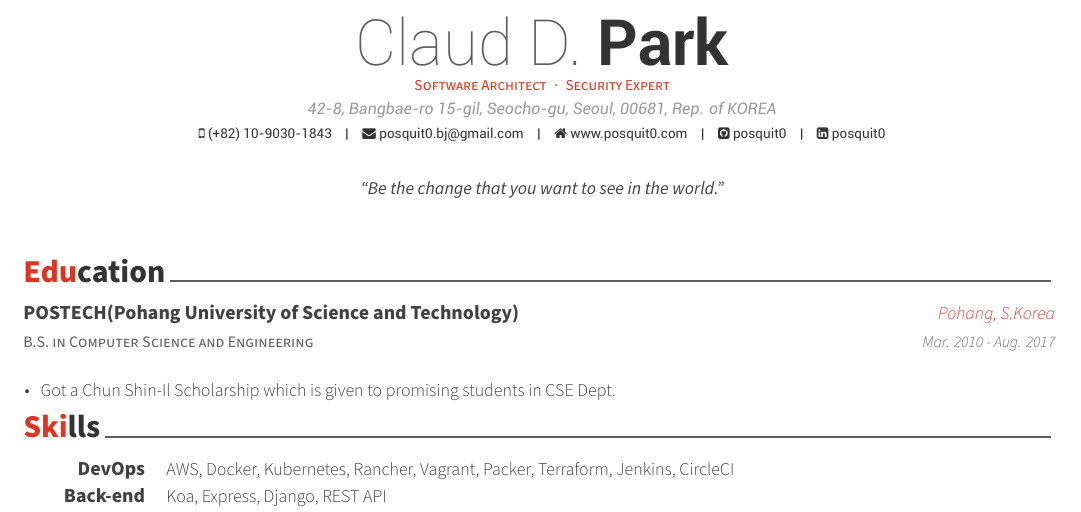
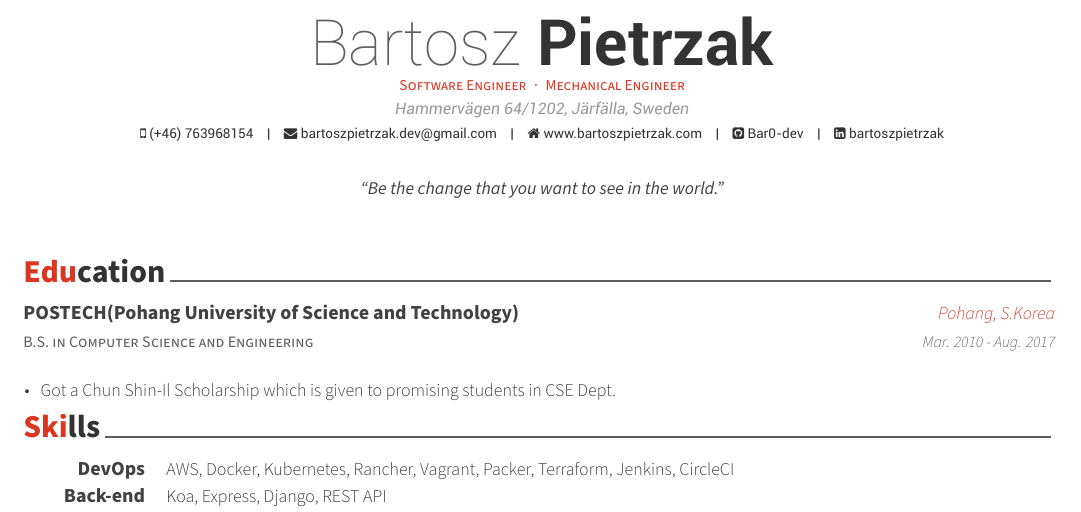
Before and after one commit to Bar0-dev/resume-bartosz-pietrzak, a LaTeX CV (cv.tex): part of page 1 of 3, cut at the place of the change. Compiled offline with XeLaTeX.

Commit message:
personal data update

```diff
--- a/cv.tex
+++ b/cv.tex
@@ -53,15 +53,15 @@
 %-------------------------------------------------------------------------------
 % Available options: circle|rectangle,edge/noedge,left/right
 % \photo{./examples/profile.png}
-\name{Claud D.}{Park}
-\position{Software Architect{\enskip\cdotp\enskip}Security Expert}
-\address{42-8, Bangbae-ro 15-gil, Seocho-gu, Seoul, 00681, Rep. of KOREA}
+\name{Bartosz}{Pietrzak}
+\position{Software Engineer{\enskip\cdotp\enskip}Mechanical Engineer}
+\address{Hammervägen 64/1202, Järfälla, Sweden}
 
-\mobile{(+82) 10-9030-1843}
-\email{posquit0.bj@gmail.com}
-\homepage{www.posquit0.com}
-\github{posquit0}
-\linkedin{posquit0}
+\mobile{(+46) 763968154}
+\email{bartoszpietrzak.dev@gmail.com}
+\homepage{www.bartoszpietrzak.com}
+\github{Bar0-dev}
+\linkedin{bartoszpietrzak}
 % \gitlab{gitlab-id}
 % \stackoverflow{SO-id}{SO-name}
 % \twitter{@twit}
```
